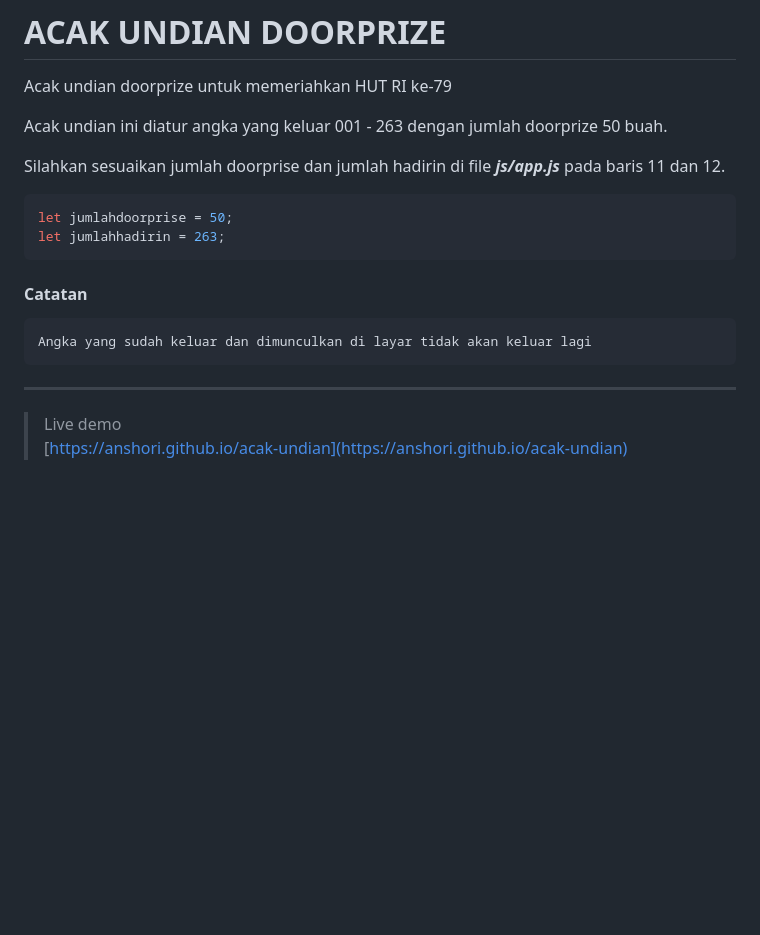
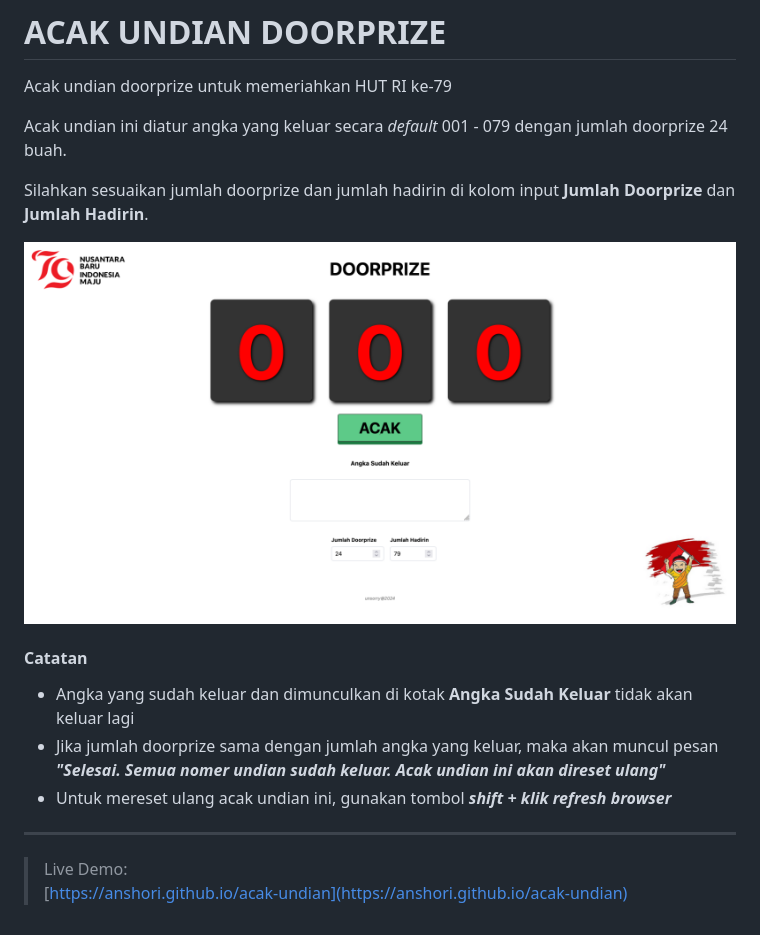
Before and after one commit to anshori/acak-undian, a Markdown page: README.md, the part around the change. Drawn GitHub-style; pictures changed too: assets/image/Screenshot.png (added); blank space fills up the shorter version.

Commit message:
Change code for variable jumlahdoorprise & jumlahhadirin with input number so it's easy to use

````diff
--- a/README.md
+++ b/README.md
@@ -1,22 +1,19 @@
 # ACAK UNDIAN DOORPRIZE
 Acak undian doorprize untuk memeriahkan HUT RI ke-79
 
-Acak undian ini diatur angka yang keluar 001 - 263 dengan jumlah doorprize 50 buah.
+Acak undian ini diatur angka yang keluar secara _default_ 001 - 079 dengan jumlah doorprize 24 buah.
 
-Silahkan sesuaikan jumlah doorprise dan jumlah hadirin di file _**js/app.js**_ pada baris 11 dan 12.
-```javascript
-let jumlahdoorprise = 50;
-let jumlahhadirin = 263;
-```
+Silahkan sesuaikan jumlah doorprize dan jumlah hadirin di kolom input **Jumlah Doorprize** dan **Jumlah Hadirin**.
 
+![Screenshot](assets/image/Screenshot.png)
 
 
 #### Catatan
-```
-Angka yang sudah keluar dan dimunculkan di layar tidak akan keluar lagi
-```
+- Angka yang sudah keluar dan dimunculkan di kotak **Angka Sudah Keluar** tidak akan keluar lagi
+- Jika jumlah doorprize sama dengan jumlah angka yang keluar, maka akan muncul pesan _**"Selesai. Semua nomer undian sudah keluar. Acak undian ini akan direset ulang"**_
+- Untuk mereset ulang acak undian ini, gunakan tombol _**shift + klik refresh browser**_
 
 ___
 
-> Live demo
+> Live Demo:
 [https://anshori.github.io/acak-undian](https://anshori.github.io/acak-undian)
````
Also changed, not shown: 3 other files.
